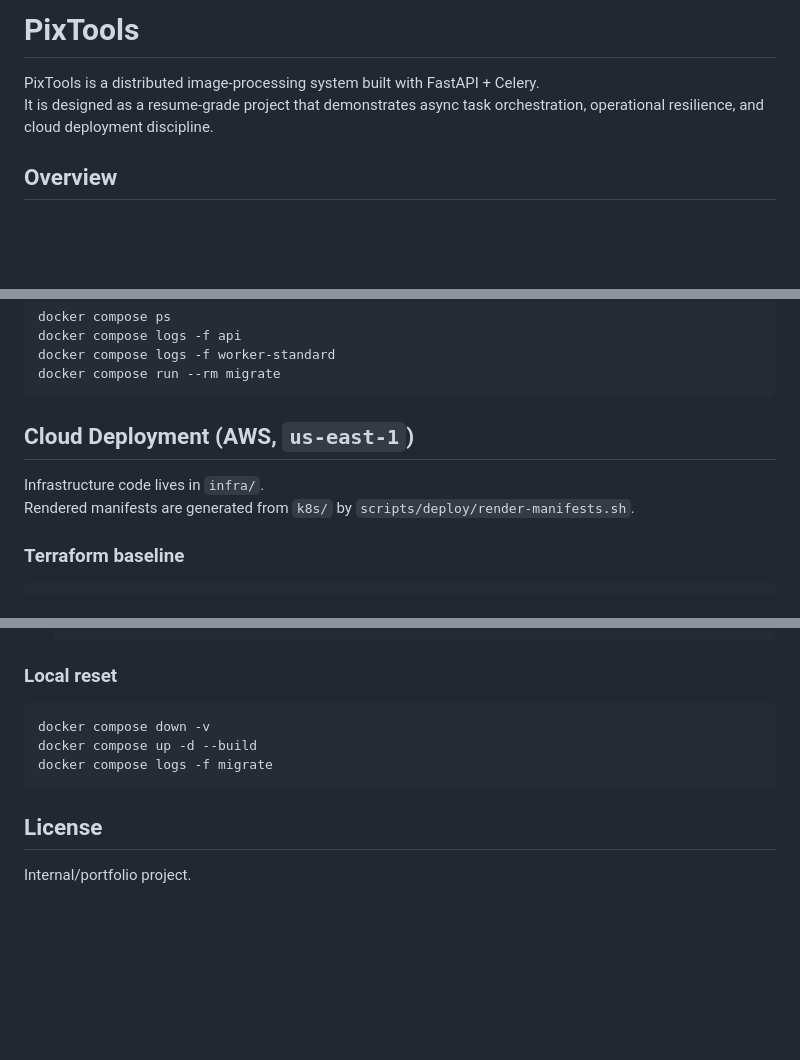
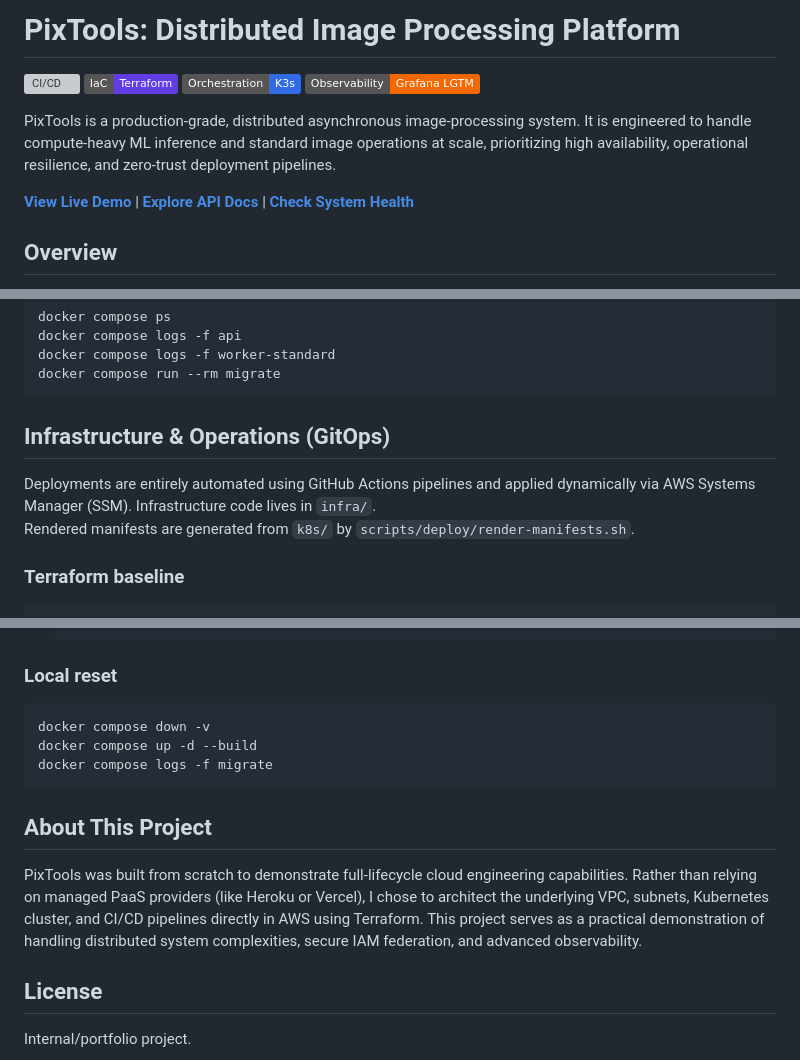
Before and after one commit to NFRohan/PixTools, a Markdown page: README.md, 3 parts joined by grey strips. GitHub-like rendering; badges without logos; blank space fills up the shorter version; grey boxes are pictures that could not be loaded.

````diff
--- a/README.md
+++ b/README.md
@@ -1,7 +1,13 @@
-# PixTools
+# PixTools: Distributed Image Processing Platform
 
-PixTools is a distributed image-processing system built with FastAPI + Celery.
-It is designed as a resume-grade project that demonstrates async task orchestration, operational resilience, and cloud deployment discipline.
+![CI/CD](https://img.shields.io/badge/CI%2FCD-GitHub_Actions-blue)
+![Infrastructure](https://img.shields.io/badge/IaC-Terraform-623CE4)
+![Kubernetes](https://img.shields.io/badge/Orchestration-K3s-326CE5)
+![Observability](https://img.shields.io/badge/Observability-Grafana_LGTM-F46800)
+
+PixTools is a production-grade, distributed asynchronous image-processing system. It is engineered to handle compute-heavy ML inference and standard image operations at scale, prioritizing high availability, operational resilience, and zero-trust deployment pipelines.
+
+**[View Live Demo](http://k8s-pixtools-pixtools-f106dc8583-233935853.us-east-1.elb.amazonaws.com)** | **[Explore API Docs](http://k8s-pixtools-pixtools-f106dc8583-233935853.us-east-1.elb.amazonaws.com/docs)** | **[Check System Health](http://k8s-pixtools-pixtools-f106dc8583-233935853.us-east-1.elb.amazonaws.com/api/health)**
 
 ## Overview
 
@@ -164,8 +148,9 @@ docker compose logs -f worker-standard
 docker compose run --rm migrate
 ```
 
-## Cloud Deployment (AWS, `us-east-1`)
+## Infrastructure & Operations (GitOps)
 
+Deployments are entirely automated using GitHub Actions pipelines and applied dynamically via AWS Systems Manager (SSM).
 Infrastructure code lives in `infra/`.
 Rendered manifests are generated from `k8s/` by `scripts/deploy/render-manifests.sh`.
 
@@ -351,6 +336,10 @@ docker compose up -d --build
 docker compose logs -f migrate
 ```
 
+## About This Project
+
+PixTools was built from scratch to demonstrate full-lifecycle cloud engineering capabilities. Rather than relying on managed PaaS providers (like Heroku or Vercel), I chose to architect the underlying VPC, subnets, Kubernetes cluster, and CI/CD pipelines directly in AWS using Terraform. This project serves as a practical demonstration of handling distributed system complexities, secure IAM federation, and advanced observability.
+
 ## License
 
 Internal/portfolio project.
````
Also changed, not shown: other parts of README.md (+16 -38 lines).
